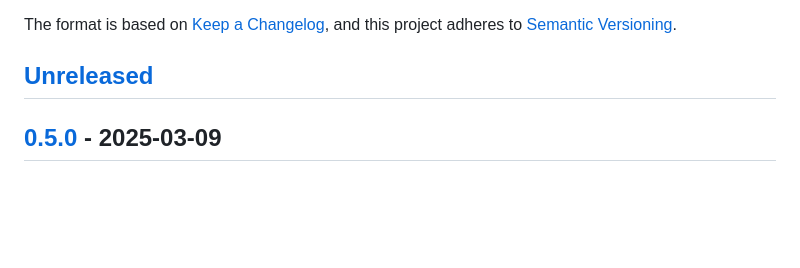
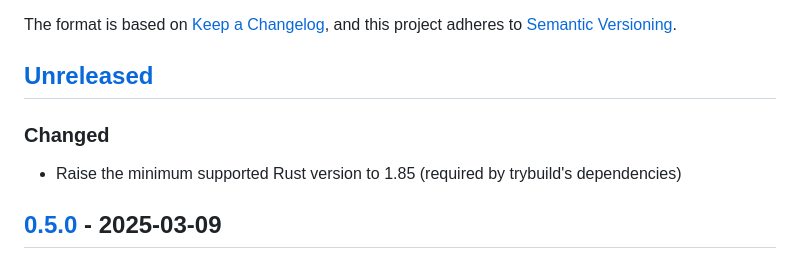
Before and after one commit to bdura/livre, a Markdown page: CHANGELOG.md, the part around the change. Drawn GitHub-style; blank space fills up the shorter version.

Commit message:
docs: note msrv 1.85 in changelog

```diff
--- a/CHANGELOG.md
+++ b/CHANGELOG.md
@@ -6,6 +6,10 @@ The format is based on [Keep a Changelog](https://keepachangelog.com/en/1.1.0/),
 and this project adheres to [Semantic Versioning](https://semver.org/spec/v2.0.0.html).
 
 ## [Unreleased]
+
+### Changed
+
+- Raise the minimum supported Rust version to 1.85 (required by trybuild's dependencies)
 
 ## [0.5.0](https://github.com/bdura/livre/compare/livre-v0.4.0...livre-v0.5.0) - 2025-03-09
 
```
